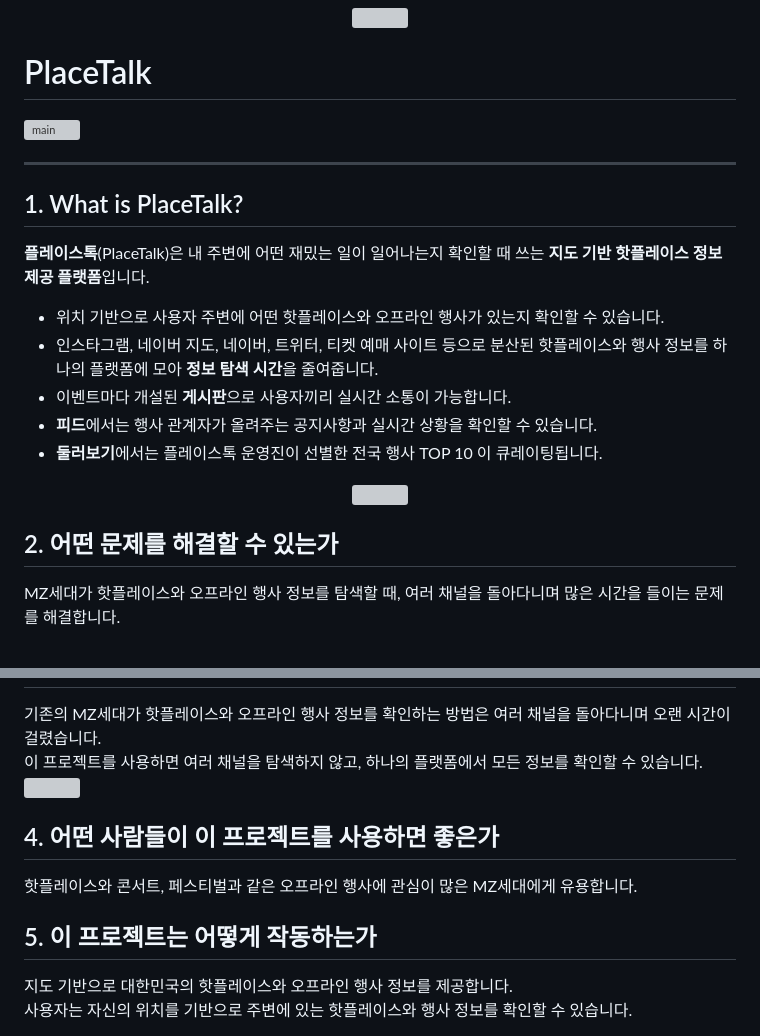
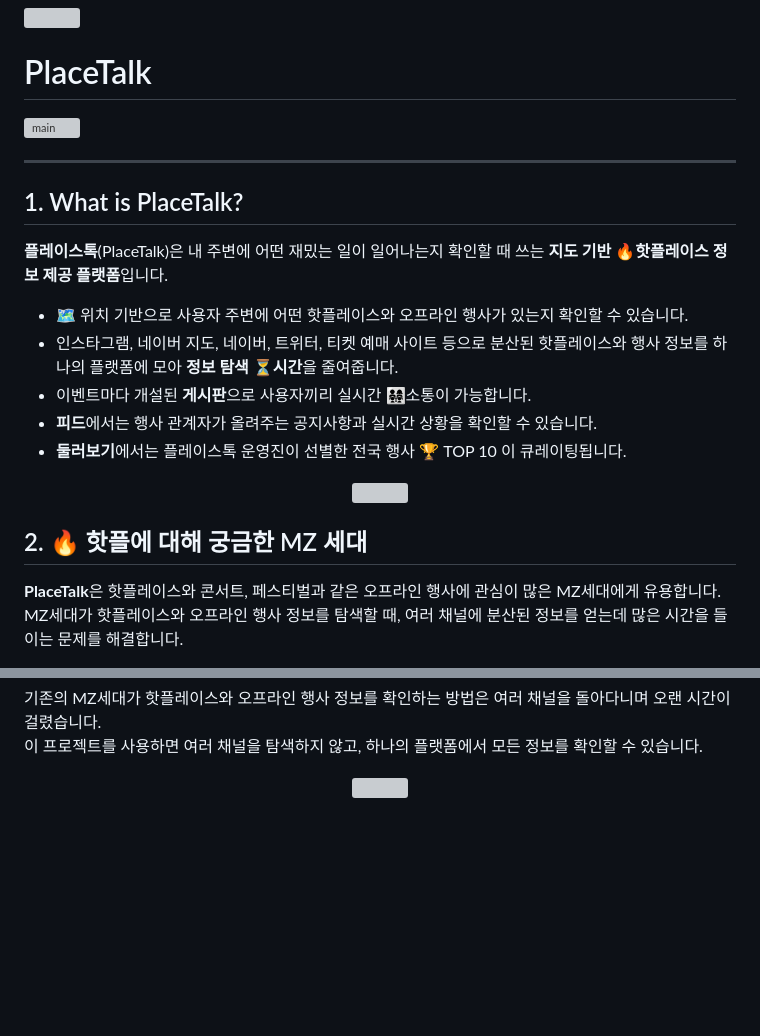
Before and after one commit to LittleDev0617/PlaceTalk, a Markdown page: README.md, 2 parts joined by grey strips. GitHub-like rendering; blank space fills up the shorter version; grey boxes are pictures that could not be loaded.

```diff
--- a/README.md
+++ b/README.md
@@ -2,8 +1,6 @@
 <img src="https://github.com/LittleDev0617/PlaceTalk/assets/35802632/c58412b7-214e-4e09-be8e-2ab36ba2aba2">
 
 # PlaceTalk
-
-</p>
 
 
 
@@ -14,17 +11,18 @@
 
 ## 1. What is PlaceTalk?
 
-**플레이스톡**(PlaceTalk)은 내 주변에 어떤 재밌는 일이 일어나는지 확인할 때 쓰는 **지도 기반 핫플레이스 정보 제공 플랫폼**입니다.
-- 위치 기반으로 사용자 주변에 어떤 핫플레이스와 오프라인 행사가 있는지 확인할 수 있습니다.
-- 인스타그램, 네이버 지도, 네이버, 트위터, 티켓 예매 사이트 등으로 분산된 핫플레이스와 행사 정보를 하나의 플랫폼에 모아 **정보 탐색 시간**을 줄여줍니다.
-- 이벤트마다 개설된 **게시판**으로 사용자끼리 실시간 소통이 가능합니다.
+**플레이스톡**(PlaceTalk)은 내 주변에 어떤 재밌는 일이 일어나는지 확인할 때 쓰는 **지도 기반 🔥핫플레이스 정보 제공 플랫폼**입니다.
+- 🗺 위치 기반으로 사용자 주변에 어떤 핫플레이스와 오프라인 행사가 있는지 확인할 수 있습니다.
+- 인스타그램, 네이버 지도, 네이버, 트위터, 티켓 예매 사이트 등으로 분산된 핫플레이스와 행사 정보를 하나의 플랫폼에 모아 **정보 탐색 ⏳시간**을 줄여줍니다.
+- 이벤트마다 개설된 **게시판**으로 사용자끼리 실시간 👨‍👩‍👧‍👧소통이 가능합니다.
 - **피드**에서는 행사 관계자가 올려주는 공지사항과 실시간 상황을 확인할 수 있습니다.
-- **둘러보기**에서는 플레이스톡 운영진이 선별한 전국 행사 TOP 10 이 큐레이팅됩니다.
+- **둘러보기**에서는 플레이스톡 운영진이 선별한 전국 행사 🏆 TOP 10 이 큐레이팅됩니다.
 
 <p align="center">
 <img src="https://github.com/LittleDev0617/PlaceTalk/assets/35802632/cd256c8d-1673-42fe-934b-715c7197e2ad">
 </p>
 
-## 2. 어떤 문제를 해결할 수 있는가
-MZ세대가 핫플레이스와 오프라인 행사 정보를 탐색할 때, 여러 채널을 돌아다니며 많은 시간을 들이는 문제를 해결합니다.
+## 2. 🔥 핫플에 대해 궁금한 MZ 세대
+**PlaceTalk**은 핫플레이스와 콘서트, 페스티벌과 같은 오프라인 행사에 관심이 많은 MZ세대에게 유용합니다.
+MZ세대가 핫플레이스와 오프라인 행사 정보를 탐색할 때, 여러 채널에 분산된 정보를 얻는데 많은 시간을 들이는 문제를 해결합니다.
 
@@ -34,9 +35,5 @@ MZ세대가 핫플레이스와 오프라인 행사 정보를 탐색할 때, 여
 <img width="300" height="633" src="https://github.com/LittleDev0617/PlaceTalk/assets/35802632/d720f585-fd1c-4102-a48b-81c1535b3347">
+</p>
 
-## 4. 어떤 사람들이 이 프로젝트를 사용하면 좋은가
-핫플레이스와 콘서트, 페스티벌과 같은 오프라인 행사에 관심이 많은 MZ세대에게 유용합니다.
 
-## 5. 이 프로젝트는 어떻게 작동하는가
-지도 기반으로 대한민국의 핫플레이스와 오프라인 행사 정보를 제공합니다.
-사용자는 자신의 위치를 기반으로 주변에 있는 핫플레이스와 행사 정보를 확인할 수 있습니다.
 
```
Also changed, not shown: other parts of README.md (+36 -3 lines).
